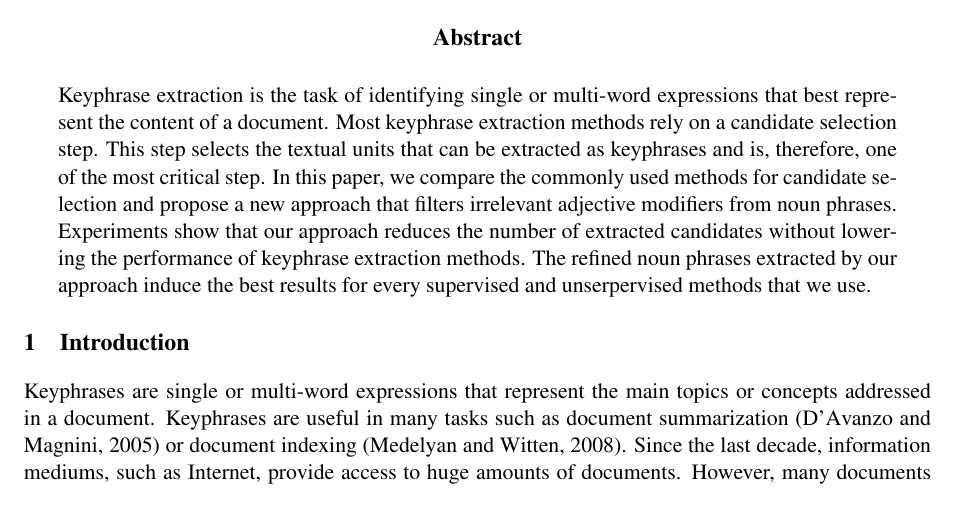
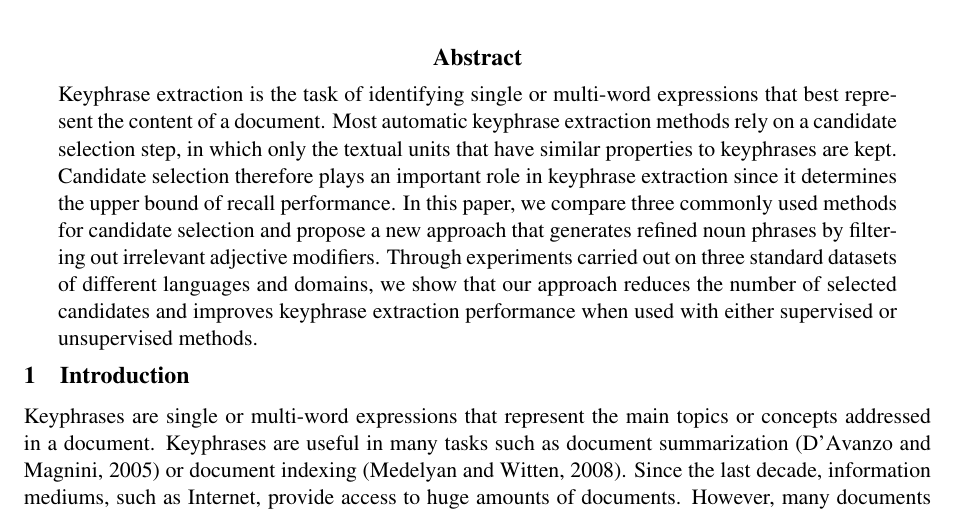
Before and after one commit to adrien-bougouin/nlp-publications, a LaTeX paper (coling_2014/coling2014.tex): part of page 1 of 9, cut so that both start at the same text. Compiled offline with pdfLaTeX.

Commit message:
modifications résumé

```diff
--- a/coling_2014/coling2014.tex
+++ b/coling_2014/coling2014.tex
@@ -50,17 +50,11 @@
 \begin{document}
   \maketitle
   \begin{abstract}
-    Keyphrase extraction is the task of identifying single or multi-word
-    expressions that best represent the content of a document. Most keyphrase
-    extraction methods rely on a candidate selection step. This step selects the
-    textual units that can be extracted as keyphrases and is, therefore, one of
-    the most critical step. In this paper, we compare the commonly used methods
-    for candidate selection and propose a new approach that filters irrelevant
-    adjective modifiers from noun phrases. Experiments show that our approach
-    reduces the number of extracted candidates without lowering the performance
-    of keyphrase extraction methods. The refined noun phrases extracted by our
-    approach induce the best results for every supervised and unserpervised
-    methods that we use.
+    Keyphrase extraction is the task of identifying single or multi-word expressions that best represent the content of a document.
+    Most automatic keyphrase extraction methods rely on a candidate selection step, in which only the textual units that have similar properties to keyphrases are kept.
+    Candidate selection therefore plays an important role in keyphrase extraction since it determines the upper bound of recall performance. %, as well as the number of candidates to be analyzed in subsequent steps.
+    In this paper, we compare three commonly used methods for candidate selection and propose a new approach that generates refined noun phrases by filtering out irrelevant adjective modifiers.
+    Through experiments carried out on three standard datasets of different languages and domains, we show that our approach reduces the number of selected candidates and improves keyphrase extraction performance when used with either supervised or unsupervised methods.
   \end{abstract}
 
   \input{input/candidate_extraction.tex}
```
Also changed, not shown: coling_2014/coling2014.pdf (added), jdoc_2014/Articles/Génie électrique/jdoc2013_submission_28.pdf (added), jdoc_2014/Articles/Génie électrique/jdoc2013_submission_32.pdf (added), jdoc_2014/Articles/Génie électrique/jdoc2013_submission_54.pdf (added), jdoc_2014/Articles/Génie électrique/jdoc2013_submission_60.pdf (added), jdoc_2014/Articles/Génie électrique/jdoc2013_submission_63.pdf (added), jdoc_2014/Articles/Génie électrique/jdoc2013_submission_64.pdf (added), jdoc_2014/Articles/Génie électrique/jdoc2013_submission_8.pdf (added), jdoc_2014/Articles/Mathématiques/jdoc2013_submission_1.pdf (added), jdoc_2014/Articles/Mathématiques/jdoc2013_submission_10.pdf (added), jdoc_2014/Articles/Mathématiques/jdoc2013_submission_37.pdf (added), jdoc_2014/Articles/Mathématiques/jdoc2013_submission_39.pdf (added), jdoc_2014/Articles/Mathématiques/jdoc2013_submission_44.pdf (added), jdoc_2014/Articles/Mathématiques/jdoc2013_submission_66.pdf (added), 9 other files.
